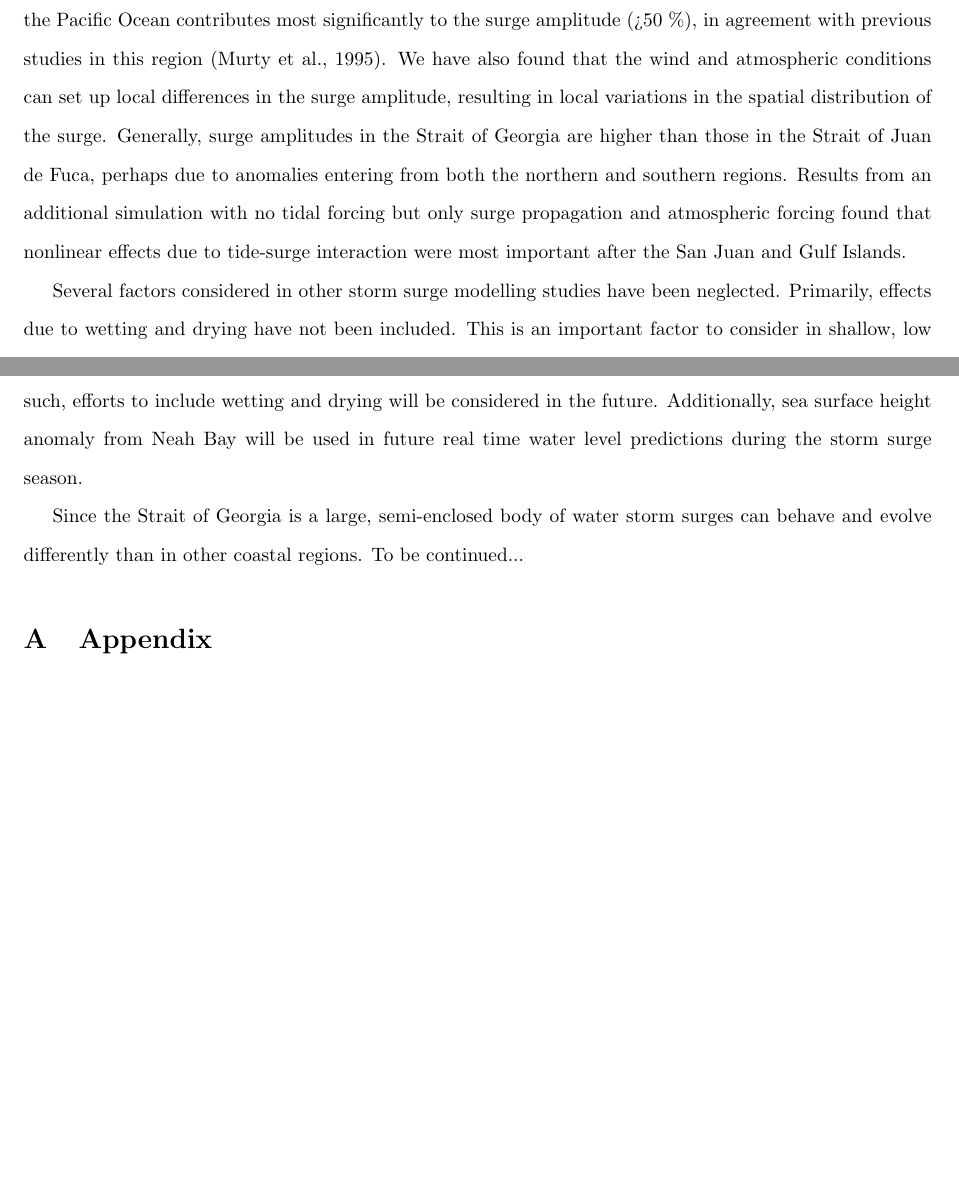
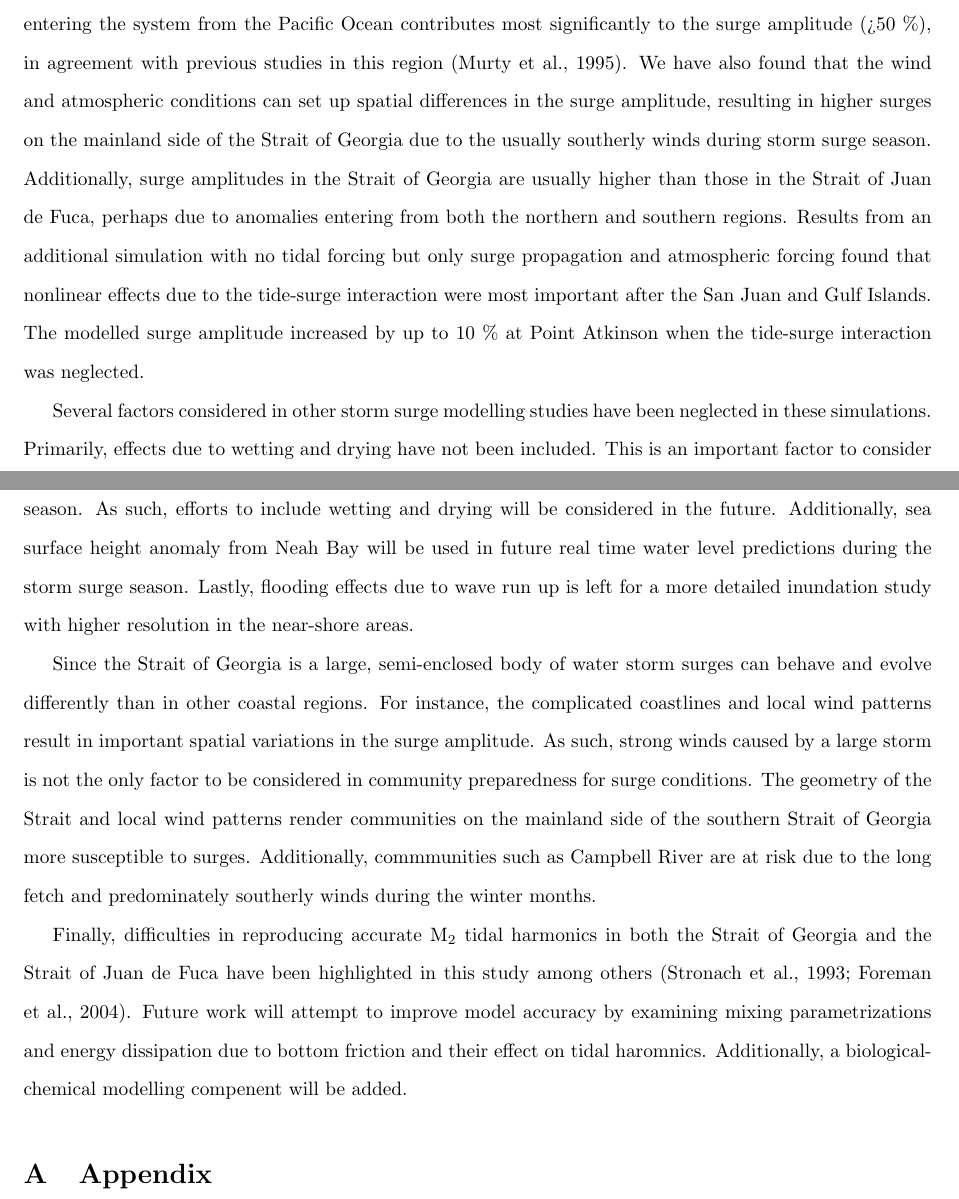
Before and after one commit to SalishSeaCast/storm-surge, a LaTeX paper (RoughWork/manuscript.tex): two parts of pages 21 and 22 of 27, joined at a grey line, cut so that both start at the same text, the shorter picture padded with empty space. Compiled offline with pdfLaTeX.

Commit message:
Expanded on discussion section. Added other authors

```diff
--- a/RoughWork/manuscript.tex
+++ b/RoughWork/manuscript.tex
@@ -6,7 +6,8 @@
 \usepackage{setspace} \doublespacing
 
 \title{Storm surge modelling in the Strait of Georgia}
-\author{Nancy Soontiens, Susan Allen, Doug Latornell, Kate Le Sou\"{e}f, Idalia Machuca}
+\author{Nancy Soontiens, Susan Allen, Doug Latornell, Kate Le Sou\"{e}f, Idalia Machuca,
+\\ Youyu Lu, Keith Thompson, Jean-Philippe Paquin, Vasily Korabel}
 \date{\today}
 
 \begin{document}
@@ -287,11 +291,13 @@ Campbell River & 13.5           &  3.22                & 3.27                 &
 \section{Discussion}\label{sec:diss}
 In this article, we have configured a three-dimensional numerical ocean model of the Salish Sea for accurate hindcasts of storm surges in the Strait of Georgia. The model is forced with eight tidal constituents at the western and northern open boundaries, as well as sea surface height anomaly from de-tided observations at Tofino and Port Hardy. Additionally, wind stress and an inverse barometer effect were forced at the ocean surface using an atmospheric reforecasting product called CGRF \citep{smith2014new}. Storm surge simulations began with zero initial conditions for the currents and sea surface height and were commenced several days prior to the event of interest to spin up the velocity fields.
 
-Hindcasts of significant events in February 2006, December 2006 and November 2009 were simulated. In general, the model performs well at reproducing the observed water level heights and surge amplitudes, with Willmott skill scores greater than 0.88 in all cases. We have also assessed the relative importance of different forcing factors contributing to the storm surge. The sea surface height anomaly entering the system from the Pacific Ocean contributes most significantly to the surge amplitude (>50 \%), in agreement with previous studies in this region \citep{murty1995storm}. We have also found that the wind and atmospheric conditions can set up local differences in the surge amplitude, resulting in local variations in the spatial distribution of the surge. Generally, surge amplitudes in the Strait of Georgia are higher than those in the Strait of Juan de Fuca, perhaps due to anomalies entering from both the northern and southern regions. Results from an additional simulation with no tidal forcing but only surge propagation and atmospheric forcing found that nonlinear effects due to tide-surge interaction were most important after the San Juan and Gulf Islands.
+Hindcasts of significant events in February 2006, November 2006, December 2006 and November 2009 were simulated. In general, the model performs well at reproducing the observed water level heights and surge amplitudes, with Willmott skill scores greater than 0.88 in all cases. We have also assessed the relative importance of different forcing factors contributing to the storm surge. The sea surface height anomaly entering the system from the Pacific Ocean contributes most significantly to the surge amplitude (>50 \%), in agreement with previous studies in this region \citep{murty1995storm}. We have also found that the wind and atmospheric conditions can set up spatial differences in the surge amplitude, resulting in higher surges on the mainland side of the Strait of Georgia due to the usually southerly winds during storm surge season. Additionally, surge amplitudes in the Strait of Georgia are usually higher than those in the Strait of Juan de Fuca, perhaps due to anomalies entering from both the northern and southern regions. Results from an additional simulation with no tidal forcing but only surge propagation and atmospheric forcing found that nonlinear effects due to the tide-surge interaction were most important after the San Juan and Gulf Islands. The modelled surge amplitude increased by up to 10 \% at Point Atkinson when the tide-surge interaction was neglected.
 
-Several factors considered in other storm surge modelling studies have been neglected. Primarily, effects due to wetting and drying have not been included. This is an important factor to consider in shallow, low lying areas where water levels retreat significantly to reveal land. In this article, the four locations used to assess storm surge accuracy are not in shallow regions and so wetting and drying is not considered to be important. However, several communities in the Strait of Georgia, such as Boundary Bay and Crescent Beach are in shallow regions and are typically most affected by storm surge during the winter season. As such, efforts to include wetting and drying will be considered in the future. Additionally, sea surface height anomaly from Neah Bay will be used in future real time water level predictions during the storm surge season.
+Several factors considered in other storm surge modelling studies have been neglected in these simulations. Primarily, effects due to wetting and drying have not been included. This is an important factor to consider in shallow, low lying areas where water levels retreat significantly to reveal land. In this article, the four locations used to assess storm surge accuracy are not in shallow regions and so wetting and drying is not considered to be important. However, several communities in the Strait of Georgia, such as Boundary Bay and Crescent Beach are in shallow regions and are typically most affected by storm surge during the winter season. As such, efforts to include wetting and drying will be considered in the future. Additionally, sea surface height anomaly from Neah Bay will be used in future real time water level predictions during the storm surge season. Lastly, flooding effects due to wave run up is left for a more detailed inundation study with higher resolution in the near-shore areas.
 
-Since the Strait of Georgia is a large, semi-enclosed body of water storm surges can behave and evolve differently than in other coastal regions. To be continued...
+Since the Strait of Georgia is a large, semi-enclosed body of water storm surges can behave and evolve differently than in other coastal regions. For instance, the complicated coastlines and local wind patterns result in important spatial variations in the surge amplitude. As such, strong winds caused by a large storm is not the only factor to be considered in community preparedness for surge conditions. The geometry of the Strait and local wind patterns render communities on the mainland side of the southern Strait of Georgia more susceptible to surges. Additionally, commmunities such as Campbell River are at risk due to the long fetch and predominately southerly winds during the winter months.
+
+Finally, difficulties in reproducing accurate M$_2$ tidal harmonics in both the Strait of Georgia and the Strait of Juan de Fuca have been highlighted in this study among others \citep{stronach1993update, foreman2004m}. Future work will attempt to improve model accuracy by examining mixing parametrizations and energy dissipation due to bottom friction and their effect on tidal haromnics. Additionally, a biological-chemical modelling compenent will be added.
 
 
 %future directions: running real time, biology and chemistry, model improvements?
```
Also changed, not shown: RoughWork/manuscript.pdf, RoughWork/manuscript.tex (11 more changed lines), 2 other files.
